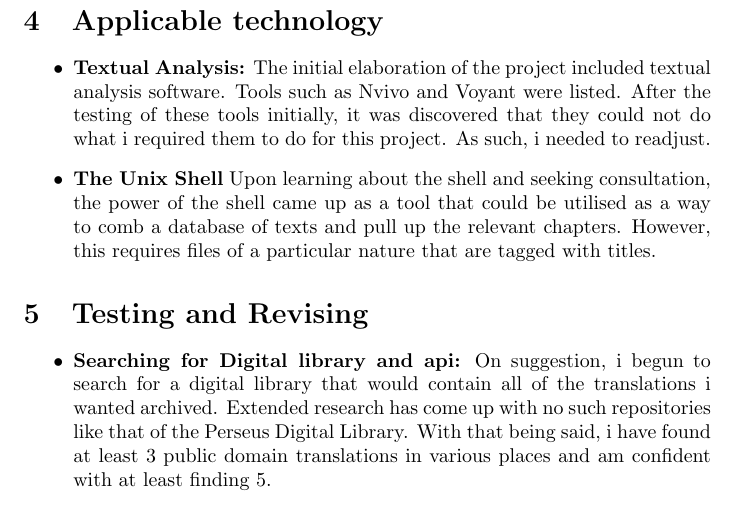
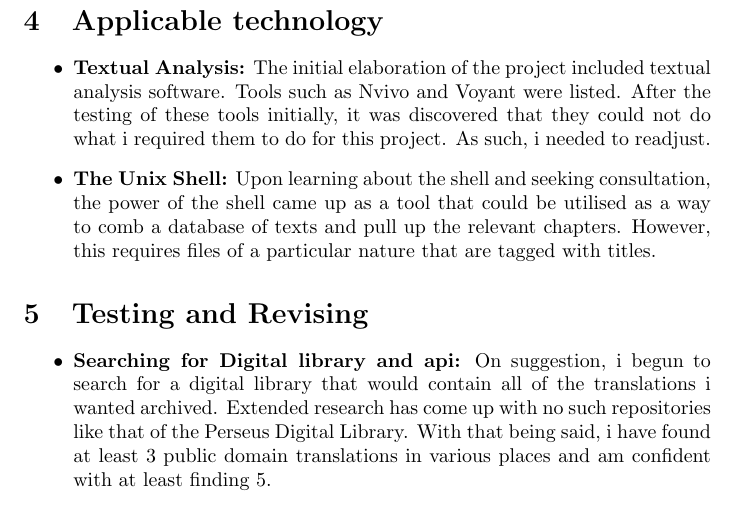
Before and after one commit to MQ-FOAR705/Elaboration_II_Kongonis, a LaTeX document (main.tex): part of page 3 of 3, cut so that both start at the same text. Compiled offline with pdfLaTeX.

Commit message:
Small change, added ':' completed document for submission

```diff
--- a/main.tex
+++ b/main.tex
@@ -68,7 +68,7 @@ analysis problem.}
 
 \item{\textbf{Textual Analysis:} The initial elaboration of the project included textual analysis software. Tools such as Nvivo and Voyant were listed. After the testing of these tools initially, it was discovered that they could not do what i required them to do for this project. As such, i needed to readjust.}
 
-\item{\textbf{The Unix Shell} Upon learning about the shell and seeking consultation, the power of the shell came up as a tool that could be utilised as a way to comb a database of texts and pull up the relevant chapters. However, this requires files of a particular nature that are tagged with titles.}
+\item{\textbf{The Unix Shell:} Upon learning about the shell and seeking consultation, the power of the shell came up as a tool that could be utilised as a way to comb a database of texts and pull up the relevant chapters. However, this requires files of a particular nature that are tagged with titles.}
 
 \end{itemize}
 
```
